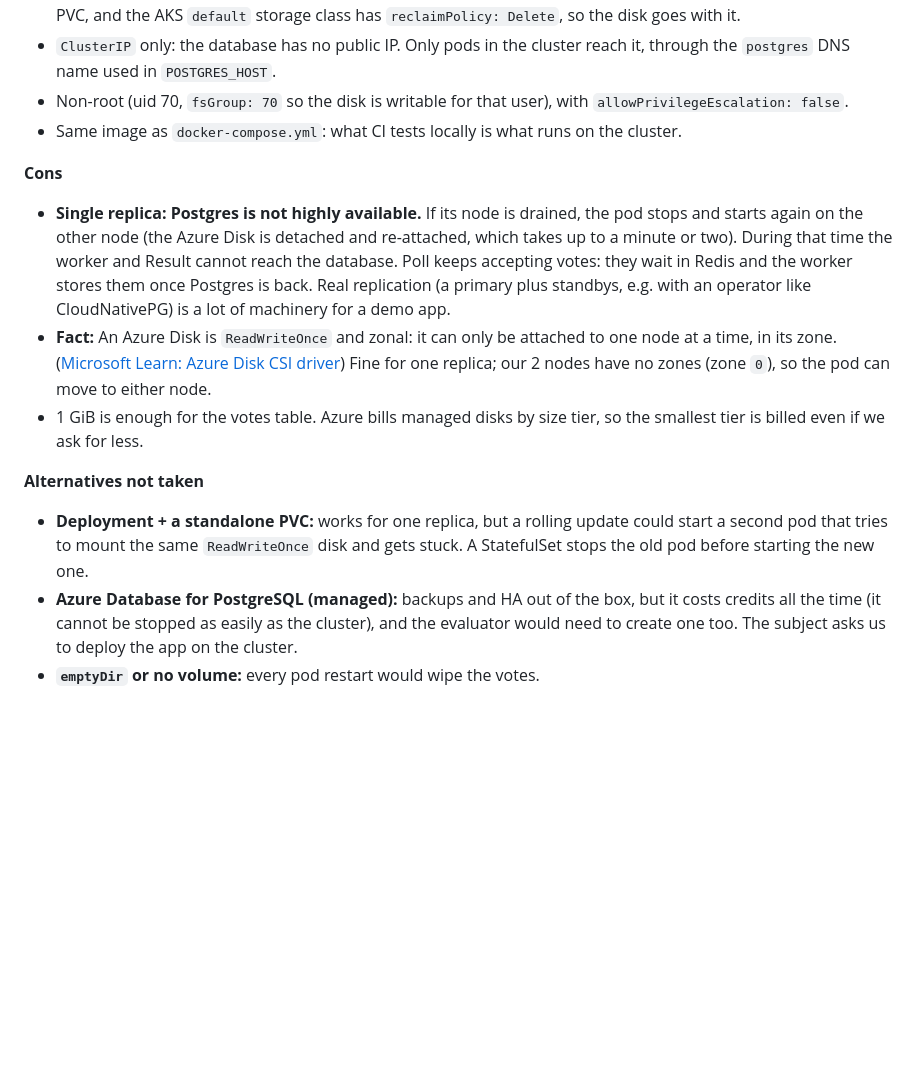
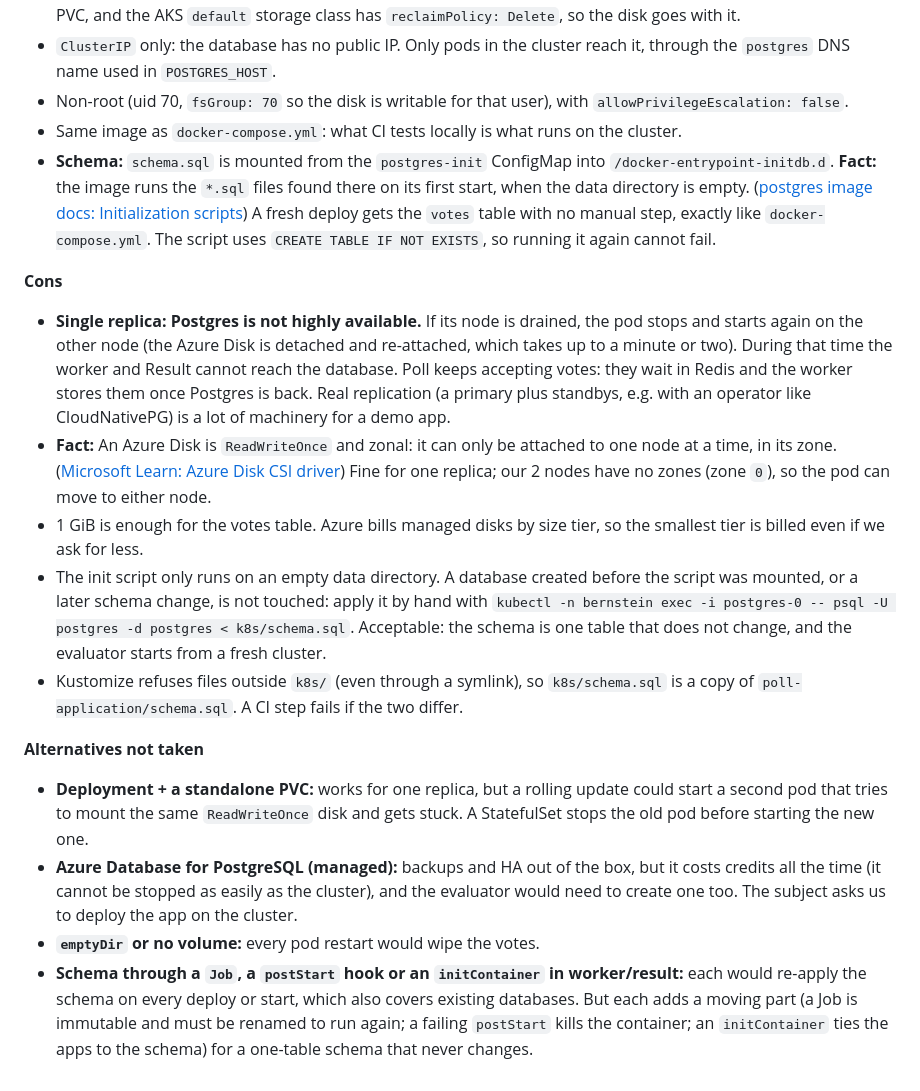
Before and after one commit to Nexlein/Bernstein, a Markdown page: doc/DECISIONS.md, the part around the change. Drawn GitHub-style; blank space fills up the shorter version.

Commit message:
docs: justify postgres schema init approach

```diff
--- a/doc/DECISIONS.md
+++ b/doc/DECISIONS.md
@@ -196,15 +196,19 @@ Step-by-step setup and lifecycle commands: [`doc/setup/cluster-setup.md`](setup/
 - `ClusterIP` only: the database has no public IP. Only pods in the cluster reach it, through the `postgres` DNS name used in `POSTGRES_HOST`.
 - Non-root (uid 70, `fsGroup: 70` so the disk is writable for that user), with `allowPrivilegeEscalation: false`.
 - Same image as `docker-compose.yml`: what CI tests locally is what runs on the cluster.
+- **Schema:** `schema.sql` is mounted from the `postgres-init` ConfigMap into `/docker-entrypoint-initdb.d`. **Fact:** the image runs the `*.sql` files found there on its first start, when the data directory is empty. ([postgres image docs: Initialization scripts](https://hub.docker.com/_/postgres)) A fresh deploy gets the `votes` table with no manual step, exactly like `docker-compose.yml`. The script uses `CREATE TABLE IF NOT EXISTS`, so running it again cannot fail.
 
 **Cons**
 
 - **Single replica: Postgres is not highly available.** If its node is drained, the pod stops and starts again on the other node (the Azure Disk is detached and re-attached, which takes up to a minute or two). During that time the worker and Result cannot reach the database. Poll keeps accepting votes: they wait in Redis and the worker stores them once Postgres is back. Real replication (a primary plus standbys, e.g. with an operator like CloudNativePG) is a lot of machinery for a demo app.
 - **Fact:** An Azure Disk is `ReadWriteOnce` and zonal: it can only be attached to one node at a time, in its zone. ([Microsoft Learn: Azure Disk CSI driver](https://learn.microsoft.com/en-us/azure/aks/azure-disk-csi)) Fine for one replica; our 2 nodes have no zones (zone `0`), so the pod can move to either node.
 - 1 GiB is enough for the votes table. Azure bills managed disks by size tier, so the smallest tier is billed even if we ask for less.
+- The init script only runs on an empty data directory. A database created before the script was mounted, or a later schema change, is not touched: apply it by hand with `kubectl -n bernstein exec -i postgres-0 -- psql -U postgres -d postgres < k8s/schema.sql`. Acceptable: the schema is one table that does not change, and the evaluator starts from a fresh cluster.
+- Kustomize refuses files outside `k8s/` (even through a symlink), so `k8s/schema.sql` is a copy of `poll-application/schema.sql`. A CI step fails if the two differ.
 
 **Alternatives not taken**
 
 - **Deployment + a standalone PVC:** works for one replica, but a rolling update could start a second pod that tries to mount the same `ReadWriteOnce` disk and gets stuck. A StatefulSet stops the old pod before starting the new one.
 - **Azure Database for PostgreSQL (managed):** backups and HA out of the box, but it costs credits all the time (it cannot be stopped as easily as the cluster), and the evaluator would need to create one too. The subject asks us to deploy the app on the cluster.
 - **`emptyDir` or no volume:** every pod restart would wipe the votes.
+- **Schema through a `Job`, a `postStart` hook or an `initContainer` in worker/result:** each would re-apply the schema on every deploy or start, which also covers existing databases. But each adds a moving part (a Job is immutable and must be renamed to run again; a failing `postStart` kills the container; an `initContainer` ties the apps to the schema) for a one-table schema that never changes.
```
